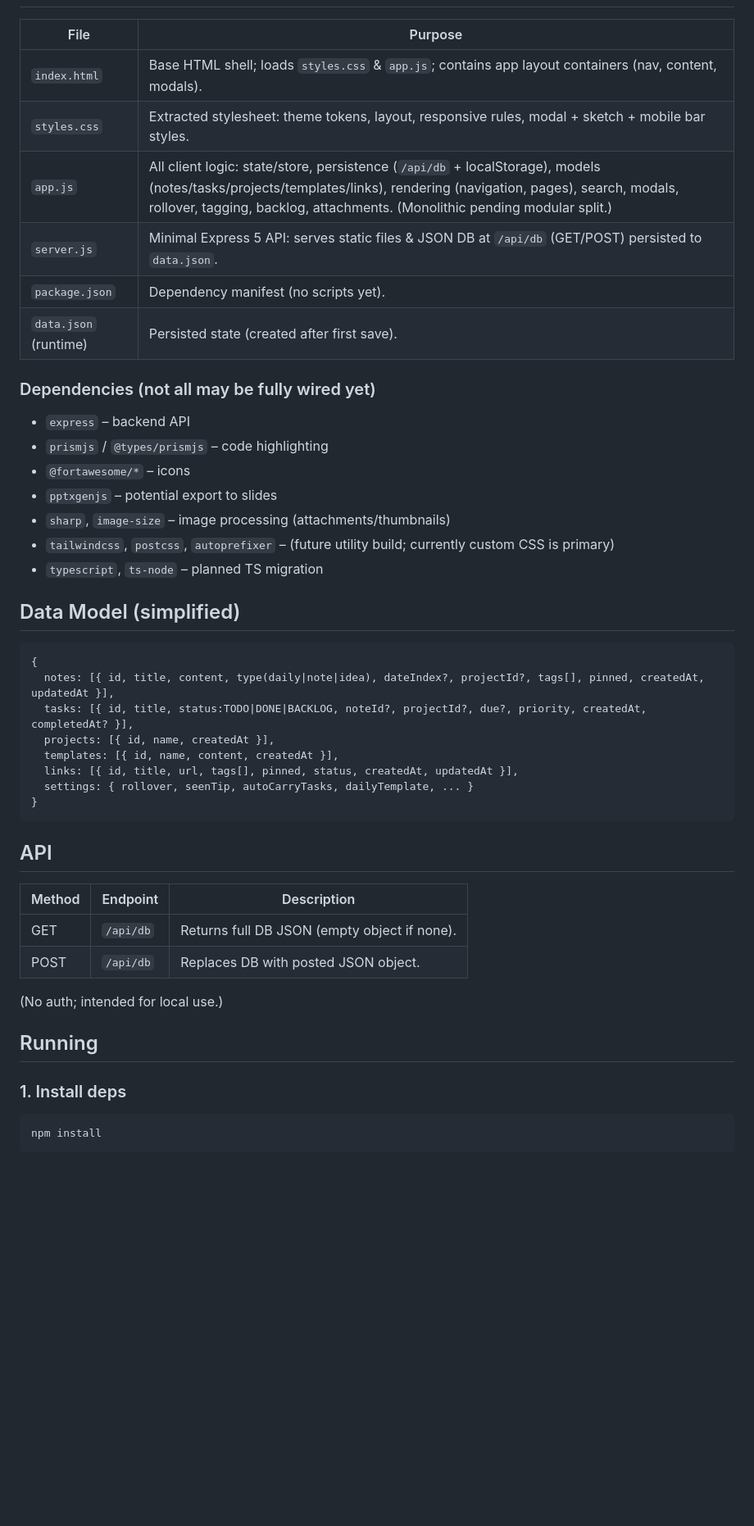
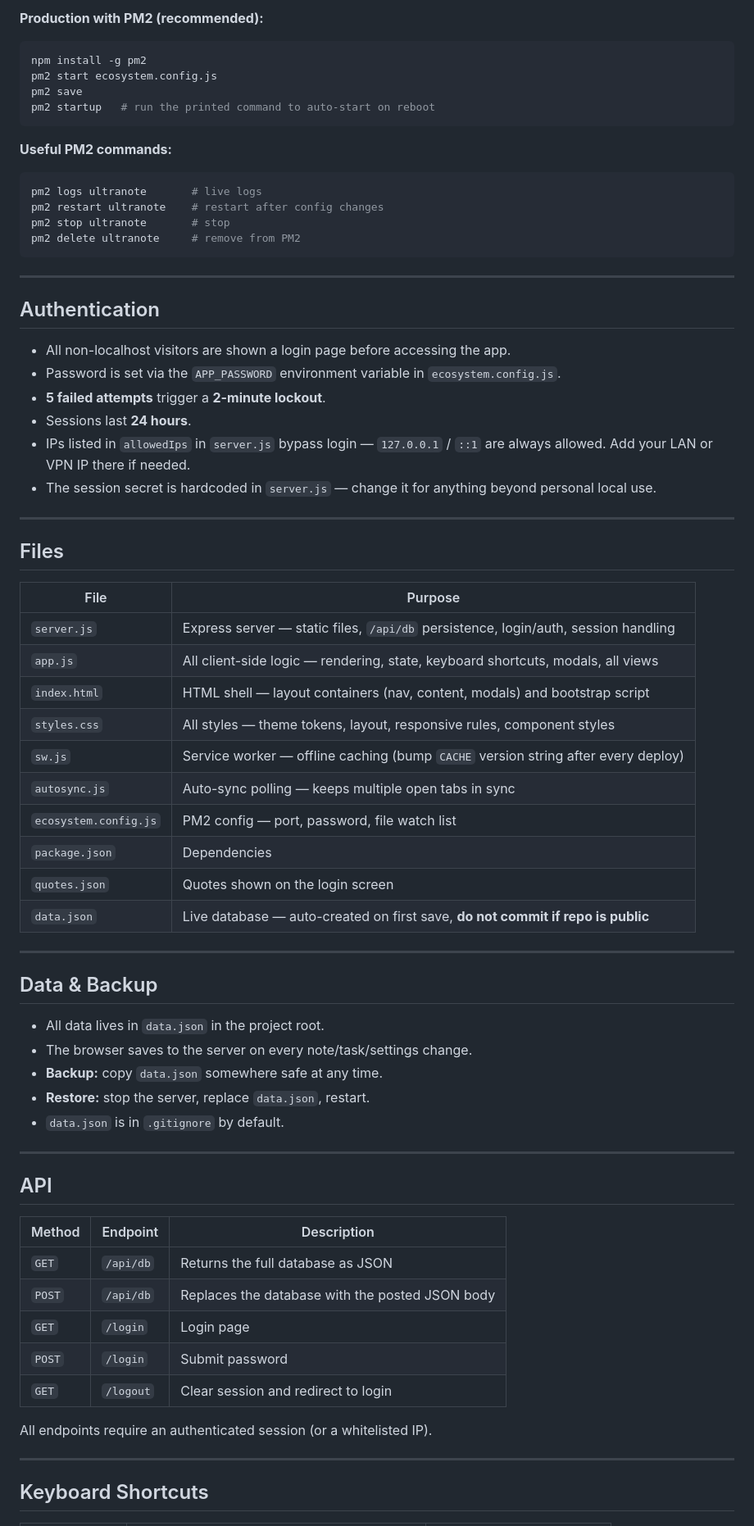
Before and after one commit to tvpian/Ultranote_Lite, a Markdown page: README.md, the part around one of its changes. Shown at 82% size. Drawn GitHub-style; blank space fills up the shorter version.

````diff
--- a/README.md
+++ b/README.md
@@ -31,49 +70,72 @@ Lightweight, local‑first note + daily logging + task system with optional Expr
+**Production with PM2 (recommended):**
+```bash
+npm install -g pm2
+pm2 start ecosystem.config.js
+pm2 save
+pm2 startup   # run the printed command to auto-start on reboot
+```
+
+**Useful PM2 commands:**
+```bash
+pm2 logs ultranote       # live logs
+pm2 restart ultranote    # restart after config changes
+pm2 stop ultranote       # stop
+pm2 delete ultranote     # remove from PM2
+```
+
+---
+
+## Authentication
+
+- All non-localhost visitors are shown a login page before accessing the app.
+- Password is set via the `APP_PASSWORD` environment variable in `ecosystem.config.js`.
+- **5 failed attempts** trigger a **2-minute lockout**.
+- Sessions last **24 hours**.
+- IPs listed in `allowedIps` in `server.js` bypass login — `127.0.0.1` / `::1` are always allowed. Add your LAN or VPN IP there if needed.
+- The session secret is hardcoded in `server.js` — change it for anything beyond personal local use.
+
+---
+
+## Files
 
 | File | Purpose |
 |------|---------|
-| `index.html` | Base HTML shell; loads `styles.css` & `app.js`; contains app layout containers (nav, content, modals). |
-| `styles.css` | Extracted stylesheet: theme tokens, layout, responsive rules, modal + sketch + mobile bar styles. |
-| `app.js` | All client logic: state/store, persistence (`/api/db` + localStorage), models (notes/tasks/projects/templates/links), rendering (navigation, pages), search, modals, rollover, tagging, backlog, attachments. (Monolithic pending modular split.) |
-| `server.js` | Minimal Express 5 API: serves static files & JSON DB at `/api/db` (GET/POST) persisted to `data.json`. |
-| `package.json` | Dependency manifest (no scripts yet). |
-| `data.json` (runtime) | Persisted state (created after first save). |
+| `server.js` | Express server — static files, `/api/db` persistence, login/auth, session handling |
+| `app.js` | All client-side logic — rendering, state, keyboard shortcuts, modals, all views |
+| `index.html` | HTML shell — layout containers (nav, content, modals) and bootstrap script |
+| `styles.css` | All styles — theme tokens, layout, responsive rules, component styles |
+| `sw.js` | Service worker — offline caching (bump `CACHE` version string after every deploy) |
+| `autosync.js` | Auto-sync polling — keeps multiple open tabs in sync |
+| `ecosystem.config.js` | PM2 config — port, password, file watch list |
+| `package.json` | Dependencies |
+| `quotes.json` | Quotes shown on the login screen |
+| `data.json` | Live database — auto-created on first save, **do not commit if repo is public** |
 
-### Dependencies (not all may be fully wired yet)
+---
 
-- `express` – backend API
-- `prismjs` / `@types/prismjs` – code highlighting
-- `@fortawesome/*` – icons
-- `pptxgenjs` – potential export to slides
-- `sharp`, `image-size` – image processing (attachments/thumbnails)
-- `tailwindcss`, `postcss`, `autoprefixer` – (future utility build; currently custom CSS is primary)
-- `typescript`, `ts-node` – planned TS migration
+## Data & Backup
 
-## Data Model (simplified)
+- All data lives in `data.json` in the project root.
+- The browser saves to the server on every note/task/settings change.
+- **Backup:** copy `data.json` somewhere safe at any time.
+- **Restore:** stop the server, replace `data.json`, restart.
+- `data.json` is in `.gitignore` by default.
 
-```
-{
-  notes: [{ id, title, content, type(daily|note|idea), dateIndex?, projectId?, tags[], pinned, createdAt, updatedAt }],
-  tasks: [{ id, title, status:TODO|DONE|BACKLOG, noteId?, projectId?, due?, priority, createdAt, completedAt? }],
-  projects: [{ id, name, createdAt }],
-  templates: [{ id, name, content, createdAt }],
-  links: [{ id, title, url, tags[], pinned, status, createdAt, updatedAt }],
-  settings: { rollover, seenTip, autoCarryTasks, dailyTemplate, ... }
-}
-```
+---
 
 ## API
 
 | Method | Endpoint | Description |
 |--------|----------|-------------|
-| GET | `/api/db` | Returns full DB JSON (empty object if none). |
-| POST | `/api/db` | Replaces DB with posted JSON object. |
+| `GET` | `/api/db` | Returns the full database as JSON |
+| `POST` | `/api/db` | Replaces the database with the posted JSON body |
+| `GET` | `/login` | Login page |
+| `POST` | `/login` | Submit password |
+| `GET` | `/logout` | Clear session and redirect to login |
 
-(No auth; intended for local use.)
+All endpoints require an authenticated session (or a whitelisted IP).
 
-## Running
+---
 
-### 1. Install deps
-```
-npm install
-```
+## Keyboard Shortcuts
 
````
Also changed, not shown: other parts of README.md (+127 -132 lines).
